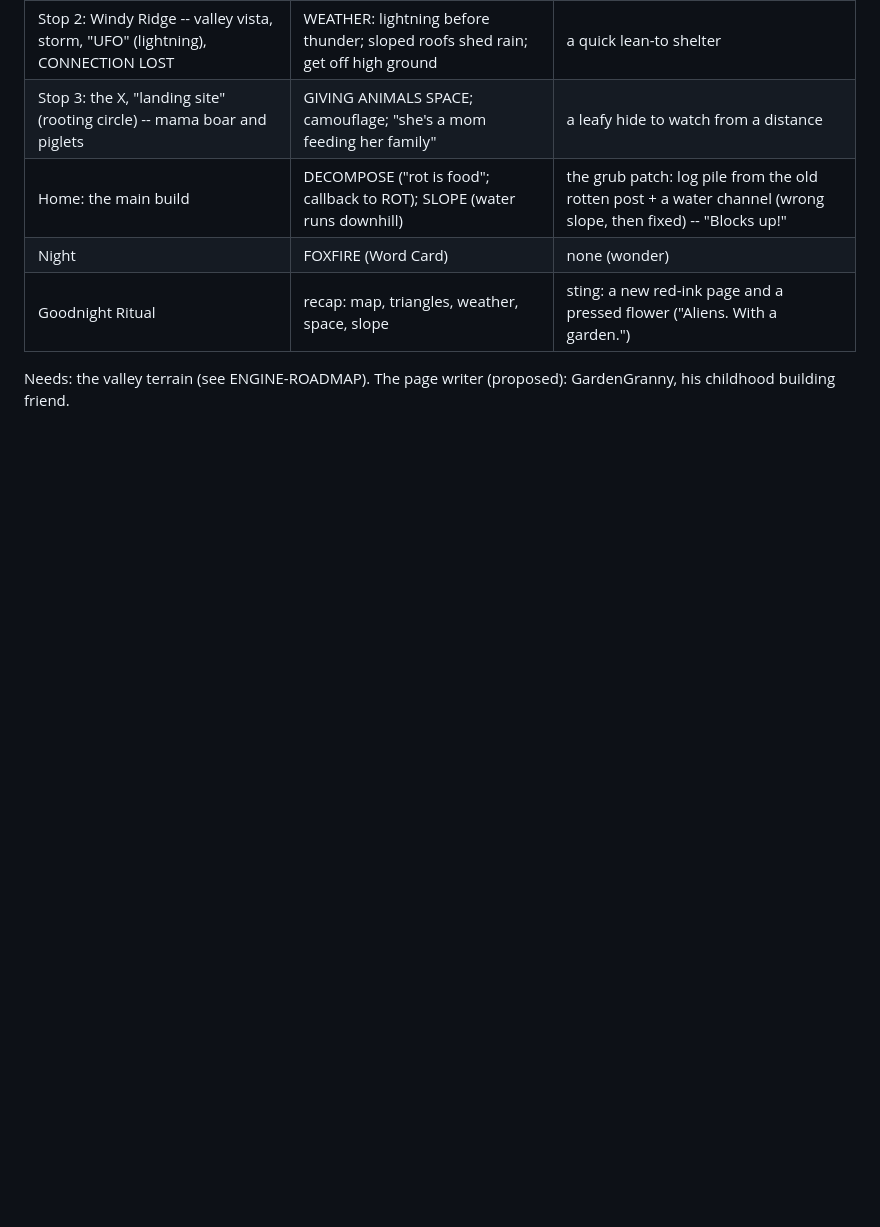
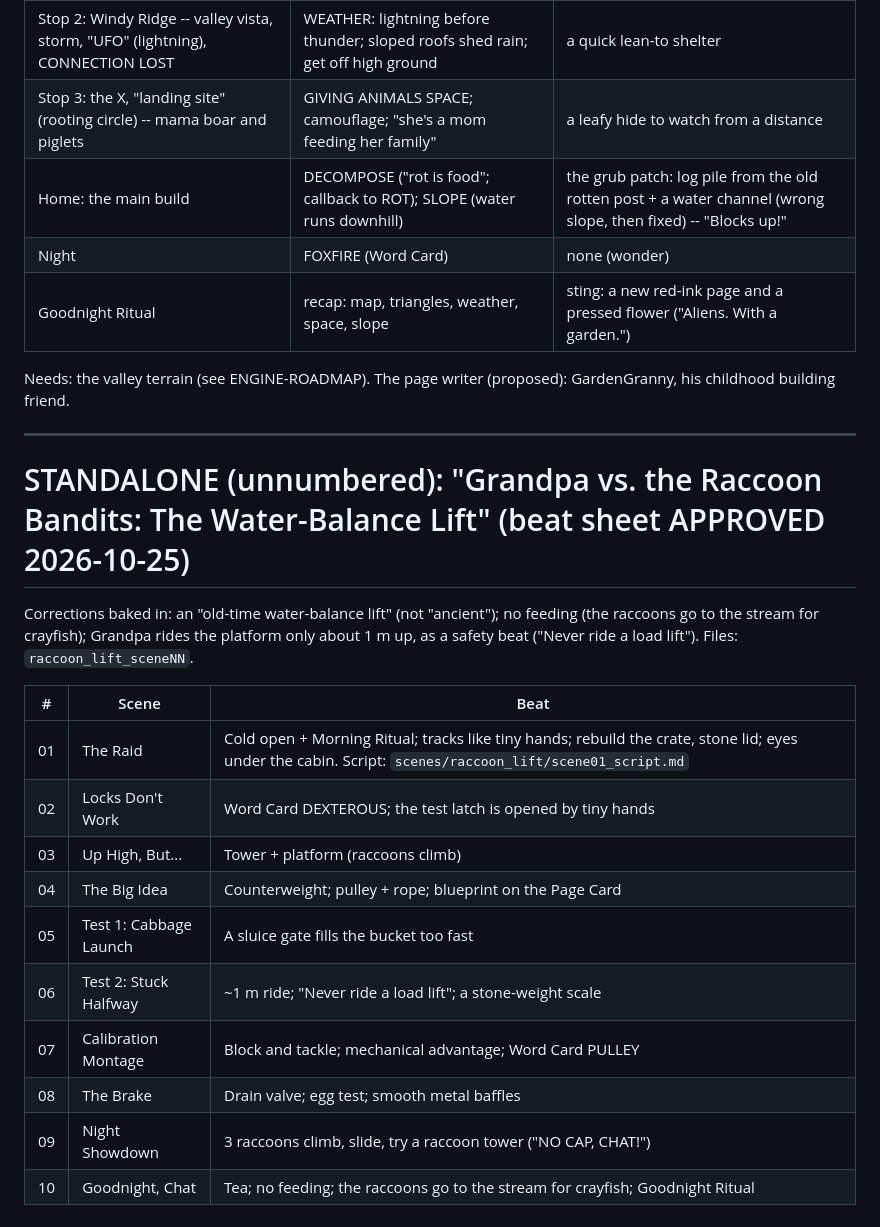
Before and after one commit to leads4life/grandpa-block-lab, a Markdown page: bibles/STORY-OUTLINE.md, the part around the change. Drawn GitHub-style; blank space fills up the shorter version.

```diff
--- a/bibles/STORY-OUTLINE.md
+++ b/bibles/STORY-OUTLINE.md
@@ -54,3 +54,23 @@ never confirmed: every alien "clue" has a real answer. Lessons lead; a build in
 | Night | FOXFIRE (Word Card) | none (wonder) |
 | Goodnight Ritual | recap: map, triangles, weather, space, slope | sting: a new red-ink page and a pressed flower ("Aliens. With a garden.") |
 Needs: the valley terrain (see ENGINE-ROADMAP). The page writer (proposed): GardenGranny, his childhood building friend.
+
+
+---
+
+# STANDALONE (unnumbered): "Grandpa vs. the Raccoon Bandits: The Water-Balance Lift" (beat sheet APPROVED 2026-10-25)
+Corrections baked in: an "old-time water-balance lift" (not "ancient"); no feeding (the raccoons go to the stream for
+crayfish); Grandpa rides the platform only about 1 m up, as a safety beat ("Never ride a load lift"). Files: `raccoon_lift_sceneNN`.
+
+| # | Scene | Beat |
+|---|---|---|
+| 01 | The Raid | Cold open + Morning Ritual; tracks like tiny hands; rebuild the crate, stone lid; eyes under the cabin. Script: `scenes/raccoon_lift/scene01_script.md` |
+| 02 | Locks Don't Work | Word Card DEXTEROUS; the test latch is opened by tiny hands |
+| 03 | Up High, But... | Tower + platform (raccoons climb) |
+| 04 | The Big Idea | Counterweight; pulley + rope; blueprint on the Page Card |
+| 05 | Test 1: Cabbage Launch | A sluice gate fills the bucket too fast |
+| 06 | Test 2: Stuck Halfway | ~1 m ride; "Never ride a load lift"; a stone-weight scale |
+| 07 | Calibration Montage | Block and tackle; mechanical advantage; Word Card PULLEY |
+| 08 | The Brake | Drain valve; egg test; smooth metal baffles |
+| 09 | Night Showdown | 3 raccoons climb, slide, try a raccoon tower ("NO CAP, CHAT!") |
+| 10 | Goodnight, Chat | Tea; no feeding; the raccoons go to the stream for crayfish; Goodnight Ritual |
```
Also changed, not shown: scenes/raccoon_lift/scene01_script.md (added, +37 -0 lines).
